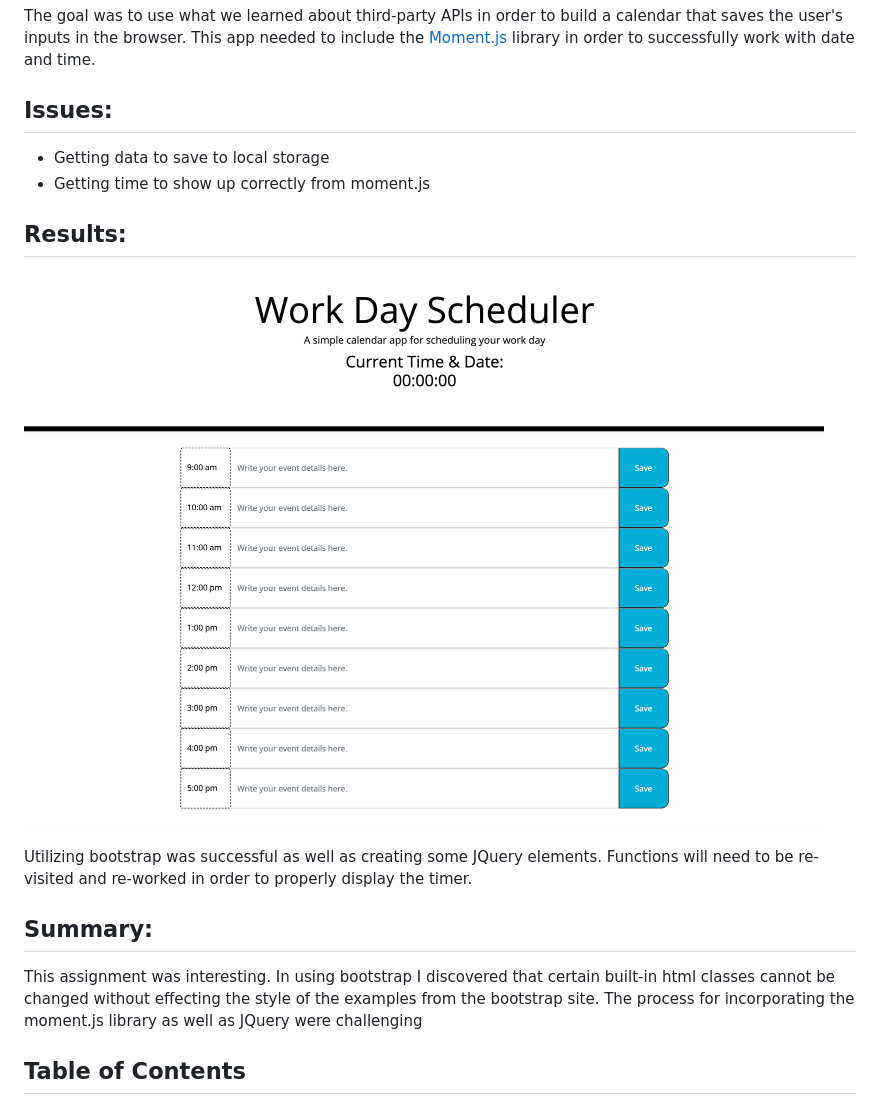
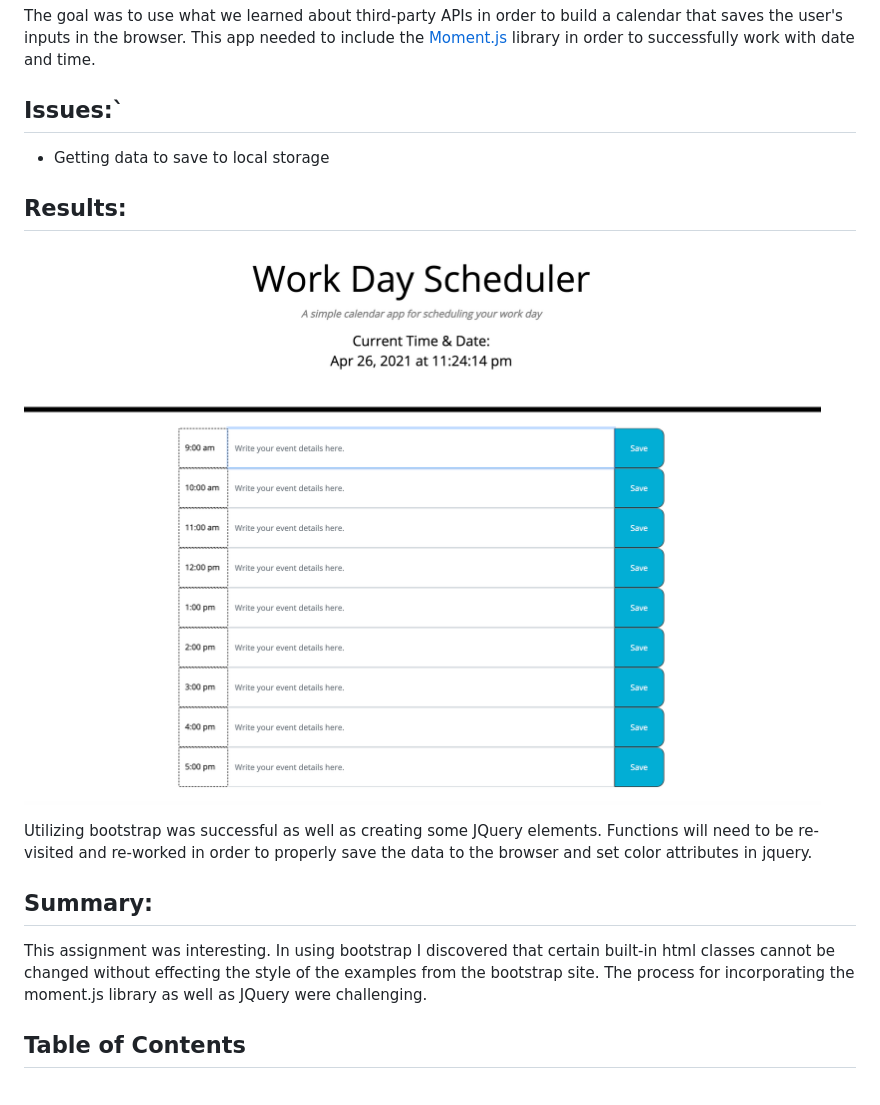
Before and after one commit to sbgastondesign/WorkDayScheduler_Homework_5, a Markdown page: README.md, the part around the change. Drawn GitHub-style; pictures changed too: screenshot.png.

Commit message:
updated README.md, corrected funtion for mcurrent day using moment.js

```diff
--- a/README.md
+++ b/README.md
@@ -5,19 +5,17 @@ Simple calendar application that allows a user to save events for each hour of t
 The goal was to use what we learned about third-party APIs in order to build a calendar that saves the user's inputs in the browser. This app needed to include the [Moment.js](https://momentjs.com/) library in order to successfully work with date and time.
 
 
-## Issues:
+## Issues:`
 - Getting data to save to local storage
-- Getting time to show up correctly from moment.js
-
 
 ## Results:
 
 ![Finished Work Day Scheduler.](./screenshot.png)
 
-Utilizing bootstrap was successful as well as creating some JQuery elements. Functions will need to be re-visited and re-worked in order to properly display the timer.
+Utilizing bootstrap was successful as well as creating some JQuery elements. Functions will need to be re-visited and re-worked in order to properly save the data to the browser and set color attributes in jquery.
 
 ## Summary:
-This assignment was interesting. In using bootstrap I discovered that certain built-in html classes cannot be changed without effecting the style of the examples from the bootstrap site. The process for incorporating the moment.js library as well as JQuery were challenging
+This assignment was interesting. In using bootstrap I discovered that certain built-in html classes cannot be changed without effecting the style of the examples from the bootstrap site. The process for incorporating the moment.js library as well as JQuery were challenging.
 
 
 ## Table of Contents
```
Also changed, not shown: 3 other files.
